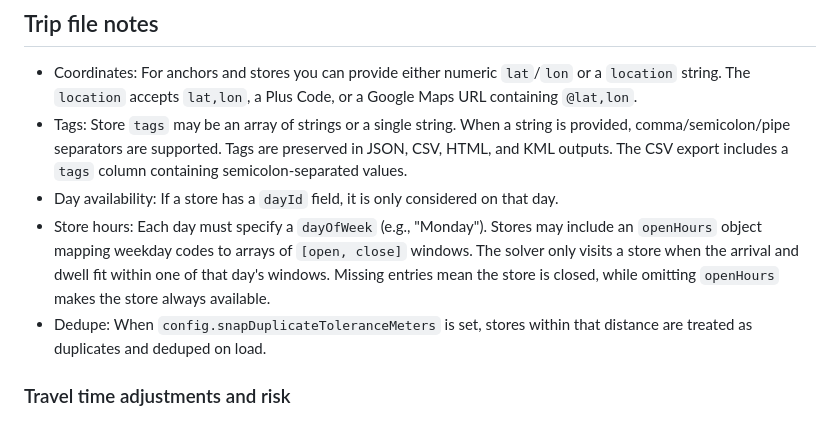
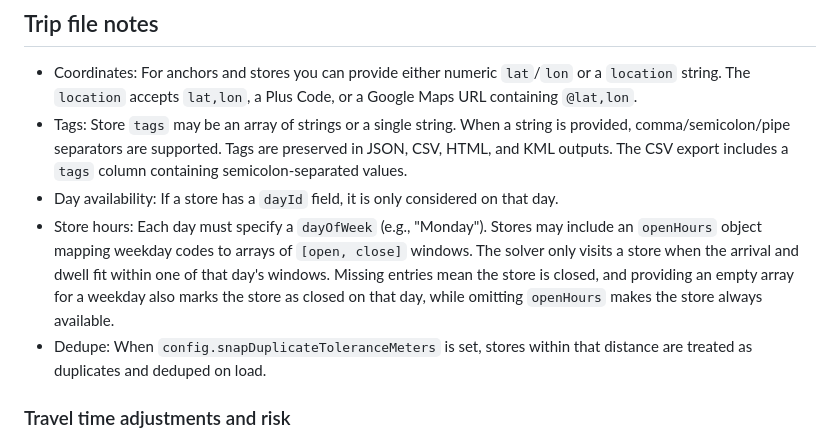
Before and after one commit to jasonwoodard/rustbelt, a Markdown page: docs/rust-belt-cli-documentation.md, the part around the change. GitHub-like rendering.

Commit message:
docs: clarify closure with empty openHours entries

```diff
--- a/docs/rust-belt-cli-documentation.md
+++ b/docs/rust-belt-cli-documentation.md
@@ -98,7 +98,7 @@ the `<ExtendedData>` entries.
 - Tags: Store `tags` may be an array of strings or a single string. When a string is provided, comma/semicolon/pipe separators are supported.
   Tags are preserved in JSON, CSV, HTML, and KML outputs. The CSV export includes a `tags` column containing semicolon-separated values.
 - Day availability: If a store has a `dayId` field, it is only considered on that day.
-- Store hours: Each day must specify a `dayOfWeek` (e.g., "Monday"). Stores may include an `openHours` object mapping weekday codes to arrays of `[open, close]` windows. The solver only visits a store when the arrival and dwell fit within one of that day's windows. Missing entries mean the store is closed, while omitting `openHours` makes the store always available.
+- Store hours: Each day must specify a `dayOfWeek` (e.g., "Monday"). Stores may include an `openHours` object mapping weekday codes to arrays of `[open, close]` windows. The solver only visits a store when the arrival and dwell fit within one of that day's windows. Missing entries mean the store is closed, and providing an empty array for a weekday also marks the store as closed on that day, while omitting `openHours` makes the store always available.
 - Dedupe: When `config.snapDuplicateToleranceMeters` is set, stores within that distance are treated as duplicates and deduped on load.
 
 ### Travel time adjustments and risk
```
